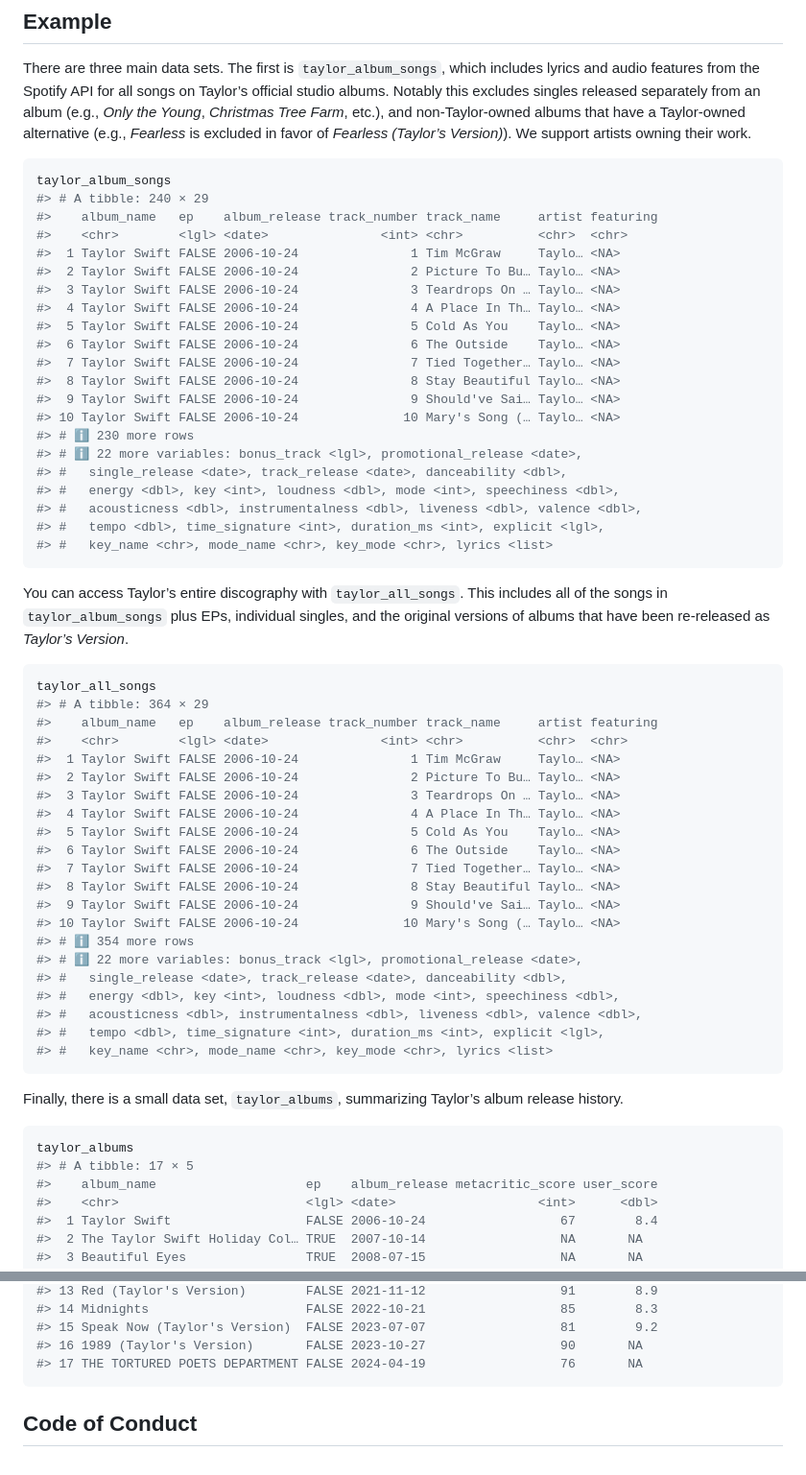
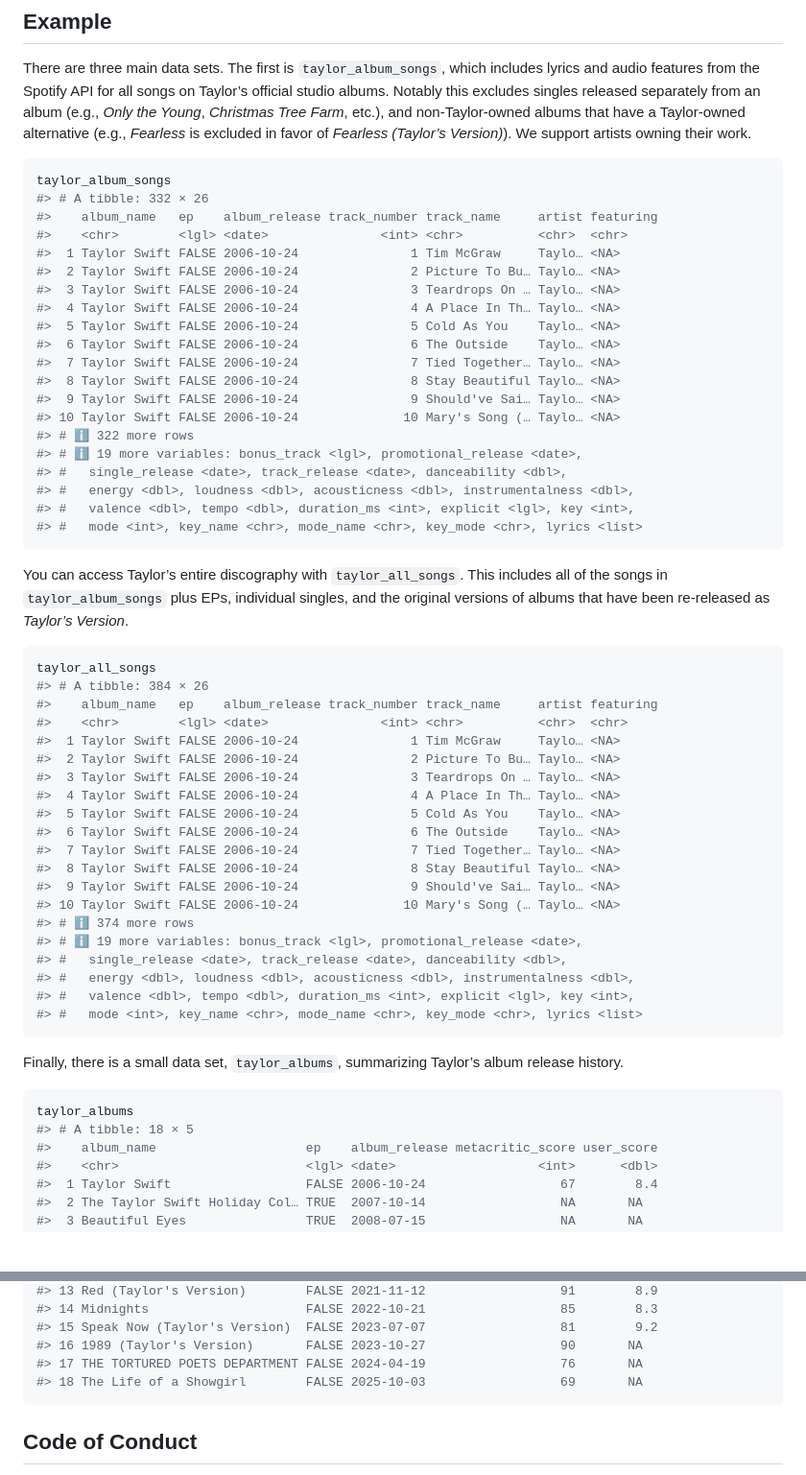
Before and after one commit to wjakethompson/taylor, a Markdown page: README.md, 2 parts joined by grey strips. Shown at 96% size. GitHub-like rendering; blank space fills up the shorter version.

Commit message:
build readme

````diff
--- a/README.md
+++ b/README.md
@@ -64,7 +64,7 @@ Version)*). We support artists owning their work.
 
 ``` r
 taylor_album_songs
-#> # A tibble: 240 × 29
+#> # A tibble: 332 × 26
 #>    album_name   ep    album_release track_number track_name     artist featuring
 #>    <chr>        <lgl> <date>               <int> <chr>          <chr>  <chr>
 #>  1 Taylor Swift FALSE 2006-10-24               1 Tim McGraw     Taylo… <NA>
@@ -77,13 +77,12 @@ taylor_album_songs
 #>  8 Taylor Swift FALSE 2006-10-24               8 Stay Beautiful Taylo… <NA>
 #>  9 Taylor Swift FALSE 2006-10-24               9 Should've Sai… Taylo… <NA>
 #> 10 Taylor Swift FALSE 2006-10-24              10 Mary's Song (… Taylo… <NA>
-#> # ℹ 230 more rows
-#> # ℹ 22 more variables: bonus_track <lgl>, promotional_release <date>,
+#> # ℹ 322 more rows
+#> # ℹ 19 more variables: bonus_track <lgl>, promotional_release <date>,
 #> #   single_release <date>, track_release <date>, danceability <dbl>,
-#> #   energy <dbl>, key <int>, loudness <dbl>, mode <int>, speechiness <dbl>,
-#> #   acousticness <dbl>, instrumentalness <dbl>, liveness <dbl>, valence <dbl>,
-#> #   tempo <dbl>, time_signature <int>, duration_ms <int>, explicit <lgl>,
-#> #   key_name <chr>, mode_name <chr>, key_mode <chr>, lyrics <list>
+#> #   energy <dbl>, loudness <dbl>, acousticness <dbl>, instrumentalness <dbl>,
+#> #   valence <dbl>, tempo <dbl>, duration_ms <int>, explicit <lgl>, key <int>,
+#> #   mode <int>, key_name <chr>, mode_name <chr>, key_mode <chr>, lyrics <list>
 ```
 
 You can access Taylor’s entire discography with `taylor_all_songs`. This
@@ -93,7 +92,7 @@ as *Taylor’s Version*.
 
 ``` r
 taylor_all_songs
-#> # A tibble: 364 × 29
+#> # A tibble: 384 × 26
 #>    album_name   ep    album_release track_number track_name     artist featuring
 #>    <chr>        <lgl> <date>               <int> <chr>          <chr>  <chr>
 #>  1 Taylor Swift FALSE 2006-10-24               1 Tim McGraw     Taylo… <NA>
@@ -106,13 +105,12 @@ taylor_all_songs
 #>  8 Taylor Swift FALSE 2006-10-24               8 Stay Beautiful Taylo… <NA>
 #>  9 Taylor Swift FALSE 2006-10-24               9 Should've Sai… Taylo… <NA>
 #> 10 Taylor Swift FALSE 2006-10-24              10 Mary's Song (… Taylo… <NA>
-#> # ℹ 354 more rows
-#> # ℹ 22 more variables: bonus_track <lgl>, promotional_release <date>,
+#> # ℹ 374 more rows
+#> # ℹ 19 more variables: bonus_track <lgl>, promotional_release <date>,
 #> #   single_release <date>, track_release <date>, danceability <dbl>,
-#> #   energy <dbl>, key <int>, loudness <dbl>, mode <int>, speechiness <dbl>,
-#> #   acousticness <dbl>, instrumentalness <dbl>, liveness <dbl>, valence <dbl>,
-#> #   tempo <dbl>, time_signature <int>, duration_ms <int>, explicit <lgl>,
-#> #   key_name <chr>, mode_name <chr>, key_mode <chr>, lyrics <list>
+#> #   energy <dbl>, loudness <dbl>, acousticness <dbl>, instrumentalness <dbl>,
+#> #   valence <dbl>, tempo <dbl>, duration_ms <int>, explicit <lgl>, key <int>,
+#> #   mode <int>, key_name <chr>, mode_name <chr>, key_mode <chr>, lyrics <list>
 ```
 
 Finally, there is a small data set, `taylor_albums`, summarizing
@@ -120,7 +118,7 @@ Taylor’s album release history.
 
 ``` r
 taylor_albums
-#> # A tibble: 17 × 5
+#> # A tibble: 18 × 5
 #>    album_name                    ep    album_release metacritic_score user_score
 #>    <chr>                         <lgl> <date>                   <int>      <dbl>
 #>  1 Taylor Swift                  FALSE 2006-10-24                  67        8.4
@@ -140,6 +138,7 @@ taylor_albums
 #> 15 Speak Now (Taylor's Version)  FALSE 2023-07-07                  81        9.2
 #> 16 1989 (Taylor's Version)       FALSE 2023-10-27                  90       NA
 #> 17 THE TORTURED POETS DEPARTMENT FALSE 2024-04-19                  76       NA
+#> 18 The Life of a Showgirl        FALSE 2025-10-03                  69       NA
 ```
 
 ## Code of Conduct
````
